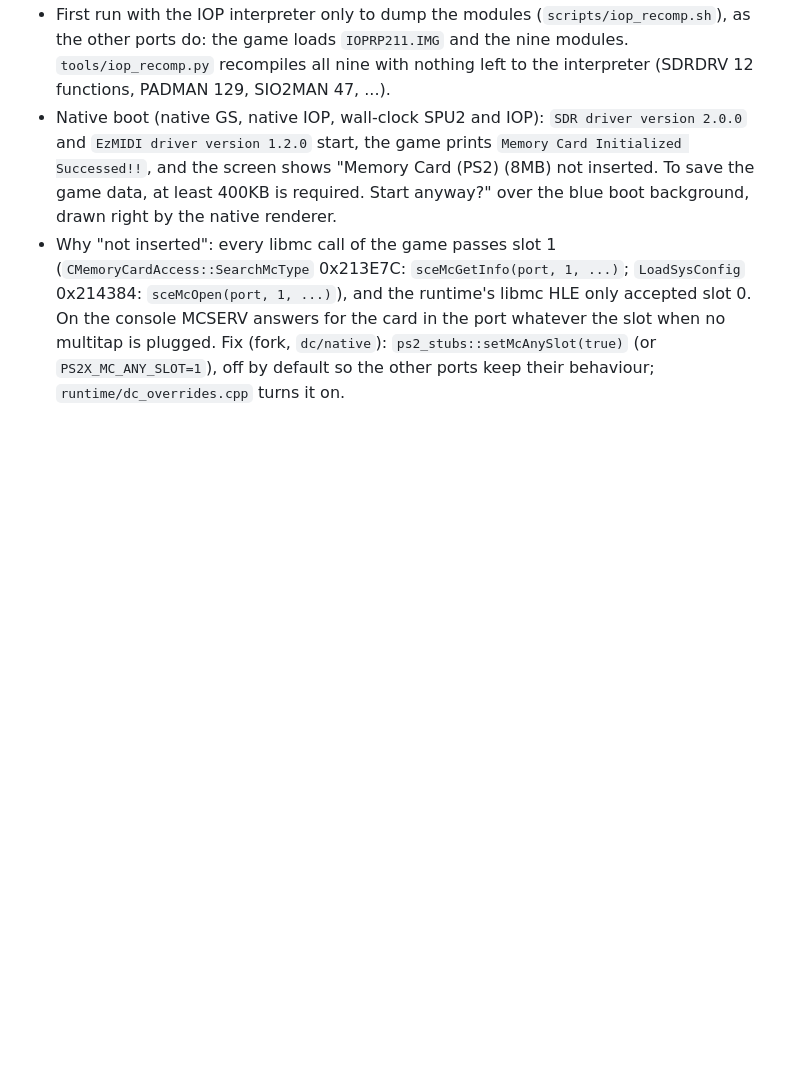
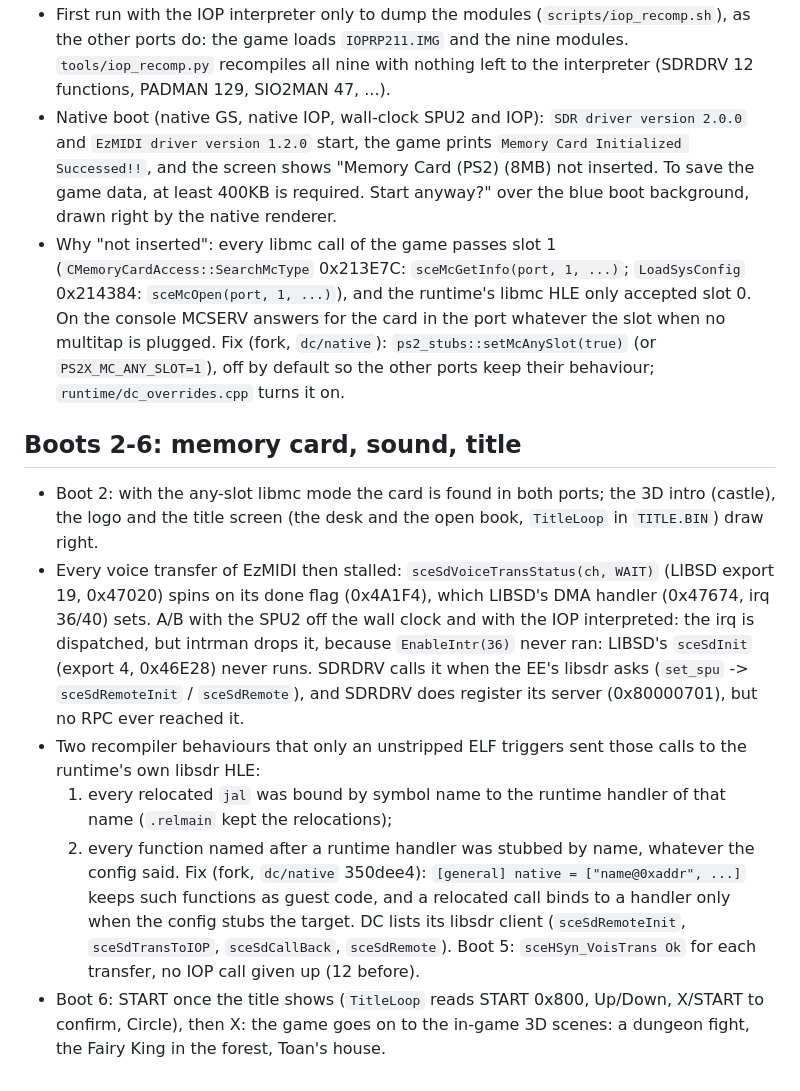
Before and after one commit to TheBozos/DC_Recomp, a Markdown page: docs/RECOMP_NOTES.md, the part around the change. Rendered like a GitHub page; blank space fills up the shorter version.

```diff
--- a/docs/RECOMP_NOTES.md
+++ b/docs/RECOMP_NOTES.md
@@ -61,3 +61,23 @@ from the ELF's own symbols.
   only accepted slot 0. On the console MCSERV answers for the card in the port whatever the slot when no multitap is
   plugged. Fix (fork, `dc/native`): `ps2_stubs::setMcAnySlot(true)` (or `PS2X_MC_ANY_SLOT=1`), off by default so the
   other ports keep their behaviour; `runtime/dc_overrides.cpp` turns it on.
+
+## Boots 2-6: memory card, sound, title
+
+- Boot 2: with the any-slot libmc mode the card is found in both ports; the 3D intro (castle), the logo and the title
+  screen (the desk and the open book, `TitleLoop` in `TITLE.BIN`) draw right.
+- Every voice transfer of EzMIDI then stalled: `sceSdVoiceTransStatus(ch, WAIT)` (LIBSD export 19, 0x47020) spins on
+  its done flag (0x4A1F4), which LIBSD's DMA handler (0x47674, irq 36/40) sets. A/B with the SPU2 off the wall clock
+  and with the IOP interpreted: the irq is dispatched, but intrman drops it, because `EnableIntr(36)` never ran:
+  LIBSD's `sceSdInit` (export 4, 0x46E28) never runs. SDRDRV calls it when the EE's libsdr asks (`set_spu` ->
+  `sceSdRemoteInit` / `sceSdRemote`), and SDRDRV does register its server (0x80000701), but no RPC ever reached it.
+- Two recompiler behaviours that only an unstripped ELF triggers sent those calls to the runtime's own libsdr HLE:
+  1. every relocated `jal` was bound by symbol name to the runtime handler of that name (`.relmain` kept the
+     relocations);
+  2. every function named after a runtime handler was stubbed by name, whatever the config said.
+  Fix (fork, `dc/native` 350dee4): `[general] native = ["name@0xaddr", ...]` keeps such functions as guest code, and a
+  relocated call binds to a handler only when the config stubs the target. DC lists its libsdr client
+  (`sceSdRemoteInit`, `sceSdTransToIOP`, `sceSdCallBack`, `sceSdRemote`). Boot 5: `sceHSyn_VoisTrans Ok` for each
+  transfer, no IOP call given up (12 before).
+- Boot 6: START once the title shows (`TitleLoop` reads START 0x800, Up/Down, X/START to confirm, Circle), then X:
+  the game goes on to the in-game 3D scenes: a dungeon fight, the Fairy King in the forest, Toan's house.
```
Also changed, not shown: README.md (+8 -5 lines), docs/screenshots/dungeon-scene.png (added), docs/screenshots/fairy-king.png (added), docs/screenshots/forest-scene.png (added), docs/screenshots/genie.png (added), docs/screenshots/toan-house.png (added).
